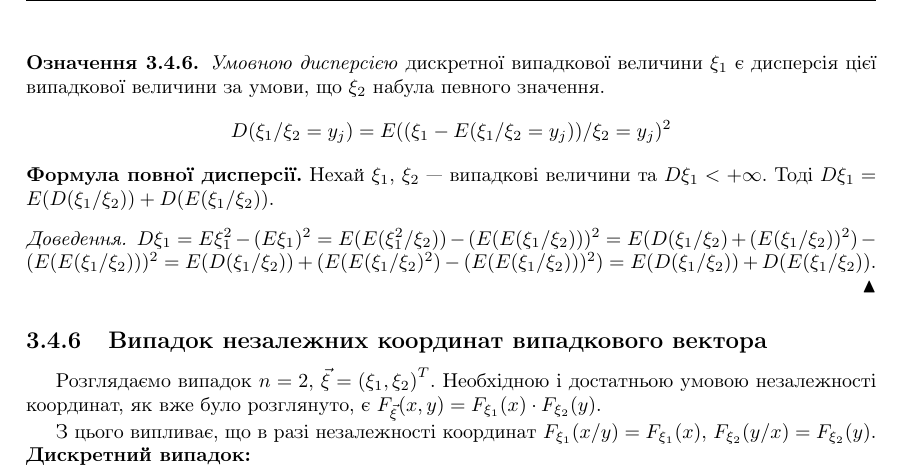
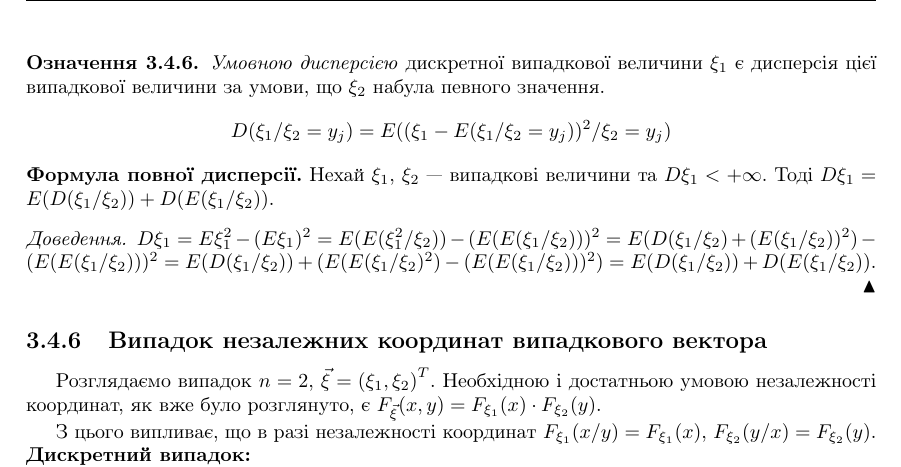
Before and after one commit to nikiandr/prob_notes, a LaTeX document (main.tex, which reads lectures/3_4.tex): part of page 40 of 76, cut so that both start at the same text. Compiled offline with pdfLaTeX.

Commit message:
micro fix

```diff
--- a/lectures/3_4.tex
+++ b/lectures/3_4.tex
@@ -302,7 +302,7 @@ E(\xi_2 / \xi_1 = x) = \int\limits_{-\infty}^{+\infty} yf_{\xi_2}(y/x)dy$$
     є дисперсія цієї випадкової величини за умови, що
     $\xi_2$ набула певного значення.
     $$D(\xi_1 / \xi_2 = y_j) =
-    E((\xi_1 - E(\xi_1 / \xi_2 = y_j))/\xi_2 = y_j)^2$$
+    E((\xi_1 - E(\xi_1 / \xi_2 = y_j))^2/\xi_2 = y_j)$$
 \end{definition}
 
 \noindent\textbf{Формула повної дисперсії.}
```
